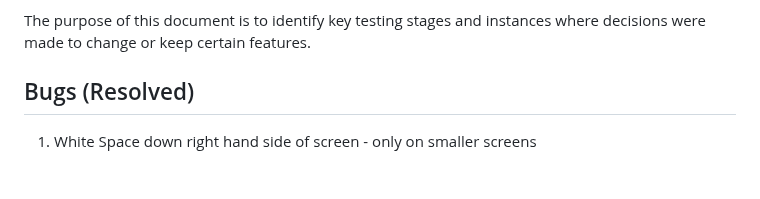
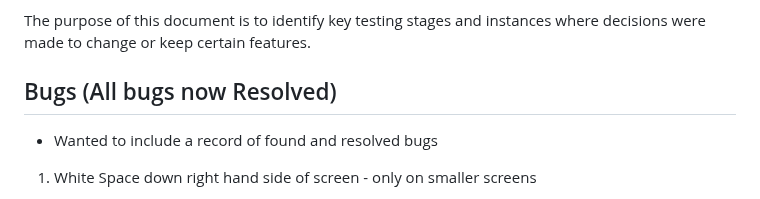
Before and after one commit to sdthomas91/n-g-spmu, a Markdown page: TESTING.md, the part around the change. Drawn GitHub-style.

Commit message:
clarified title for bugs as no known existing bugs, all have been resolved that have been found

```diff
--- a/TESTING.md
+++ b/TESTING.md
@@ -4,7 +4,8 @@
 
 The purpose of this document is to identify key testing stages and instances where decisions were made to change or keep certain features.
 
-## Bugs (Resolved)
+## Bugs (All bugs now Resolved)
+- Wanted to include a record of found and resolved bugs
 
 1. White Space down right hand side of screen - only on smaller screens
 
```
